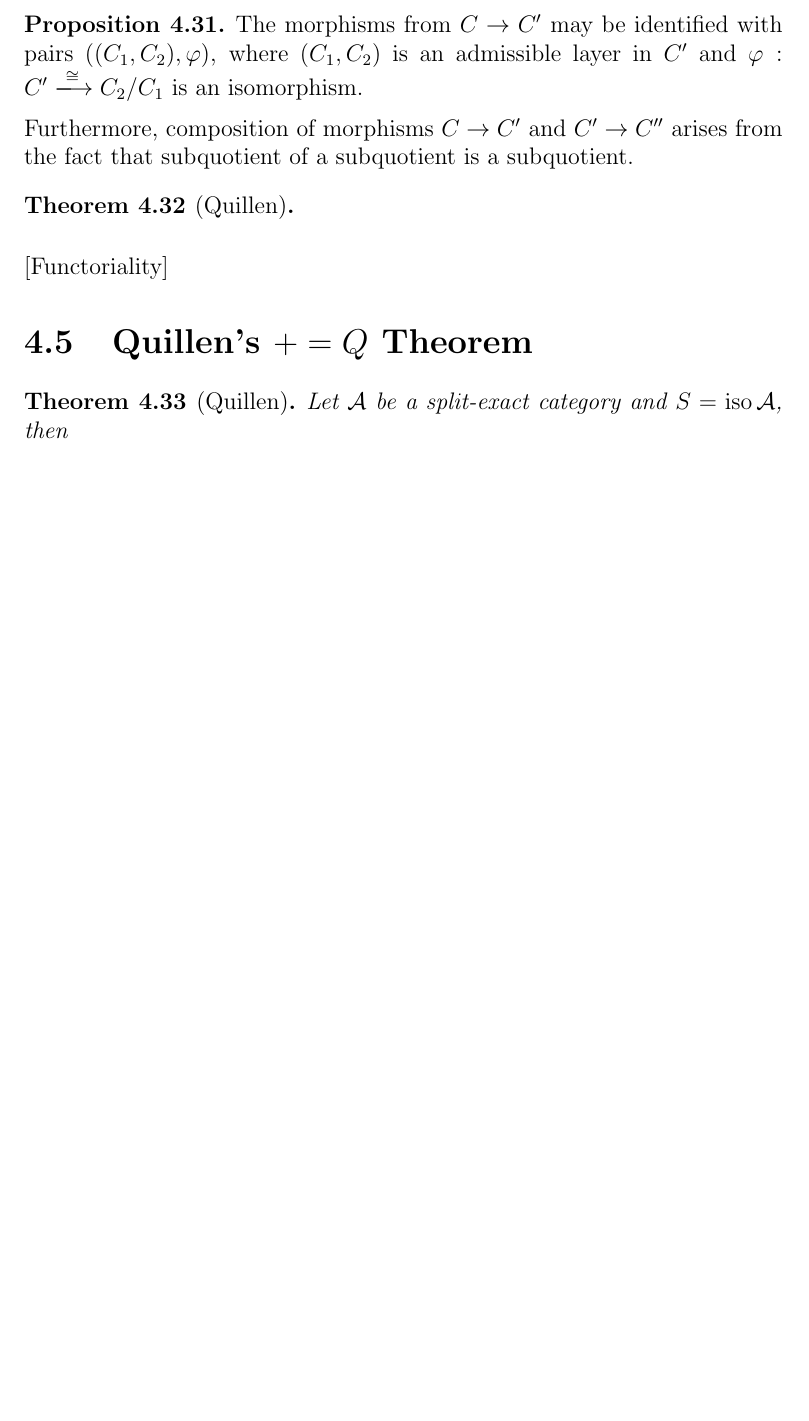
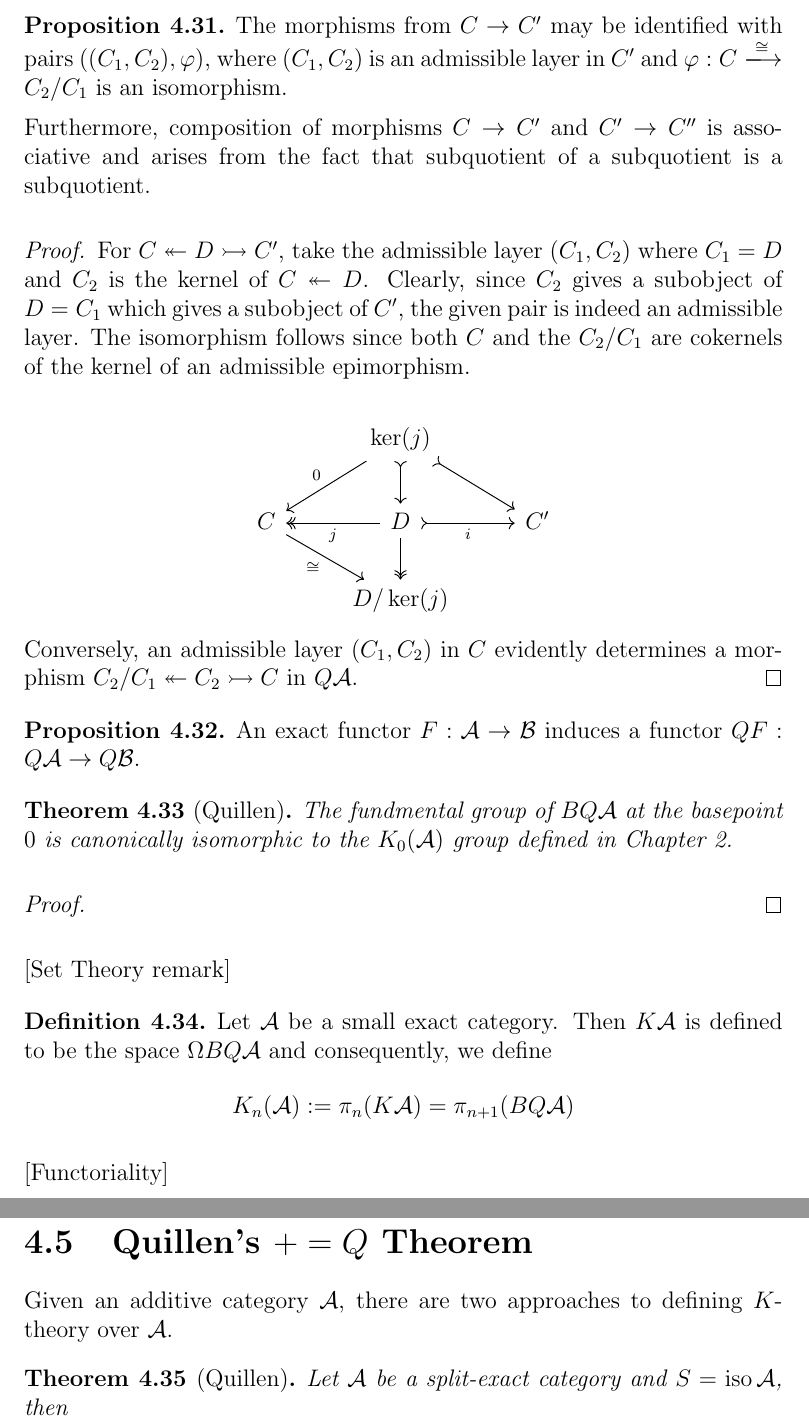
Before and after one commit to NaveenMaurya749/ktheory, a LaTeX book (report/main.tex, which reads report/content/chapter4.tex): part of page 27 of 29 before the commit and two parts of pages 27 and 28 of 29 after it, the two joined at a grey line, cut so that both start at the same text, the shorter picture padded with empty space. Compiled offline with pdfLaTeX.

Commit message:
Another sync

```diff
--- a/report/content/chapter4.tex
+++ b/report/content/chapter4.tex
@@ -632,17 +633,47 @@ We then say $(C_1, C_2)$ is an \emph{admissible layer} in $C$ and the cokernel $
 
 \begin{proposition}
 The morphisms from $C \to C'$ may be identified with pairs $((C_1,C_2),\varphi)$,
-where $(C_1,C_2)$ is an admissible layer in $C'$ and $\varphi : C' \xlongrightarrow{\cong} C_2/C_1$ is an isomorphism.
+where $(C_1,C_2)$ is an admissible layer in $C'$ and $\varphi : C \xlongrightarrow{\cong} C_2/C_1$ is an isomorphism.
 
-Furthermore, composition of morphisms $C \to C'$ and $C' \to C''$ arises from the fact that
+Furthermore, composition of morphisms $C \to C'$ and $C' \to C''$ is associative and arises from the fact that
 subquotient of a subquotient is a subquotient.
 \end{proposition}
+\begin{proof}
+For $\Qmor{C}{D}{C'}$, take the admissible layer $(C_1, C_2)$ where $C_1 = D$ and $C_2$ is the kernel of $C \adepi D$.
+Clearly, since $C_2$ gives a subobject of $D = C_1$ which gives a subobject of $C'$, the given pair is indeed
+an admissible layer. The isomorphism follows since both $C$ and the $C_2/C_1$ are cokernels of the kernel of an admissible epimorphism.
 
+\[
+\begin{tikzcd}
+  & \ker(j) \arrow[d, tail] \arrow[dl, "0"'] \arrow[dr, tail] & \\
+C\arrow[dr, "\cong"'] & D \arrow[l, two heads, "j"] \arrow[r, tail, "i"'] \arrow[d, two heads] & C' \\
+  & D/\ker(j)&
+\end{tikzcd}
+\]
+Conversely, an admissible layer $(C_1,C_2)$ in $C$ evidently determines a morphism
+$\Qmor{C_2/C_1}{C_2}{C}$ in $Q\A$.
+\end{proof}
+
+\begin{proposition}
+An exact functor $F : \A \to \B$ induces a functor $QF : Q\A \to Q\B$.
+\end{proposition}
 
 \begin{theorem}[Quillen]
+The fundmental group of $BQ\A$ at the basepoint $0$ is canonically isomorphic to
+the $K_0(\A)$ group defined in Chapter 2.
+\end{theorem}
+\begin{proof}
+\end{proof}
 
-\end{theorem}
+[Set Theory remark]
+
+\begin{definition}
+Let $\A$ be a small exact category. Then $K\A$ is defined to be the space $\Omega BQ\A$
+and consequently, we define
+\[
+K_n(\A) := \pi_n(K\A) = \pi_{n+1}(BQ\A)
+\]
+\end{definition}
 
 [Functoriality]
 
-\section{Quillen's $+=Q$ Theorem}
@@ -649,3 +691,6 @@ subquotient of a subquotient is a subquotient.
+\section{Quillen's $+=Q$ Theorem} \label{sec:+=Q}
+
+Given an additive category $\A$, there are two approaches to defining $K$-theory over $\A$.
 
 \begin{theorem}[Quillen]
 Let $\mathcal A$ be a split-exact category
--- a/report/main.tex
+++ b/report/main.tex
@@ -46,6 +46,7 @@
 \newcommand{\p}{\mathfrak{p}}
 \newcommand{\m}{\mathfrak{m}}
 \newcommand{\A}{\mathcal{A}}
+\newcommand{\B}{\mathcal{B}}
 \newcommand{\refl}{\mathsf{refl}}
 \newcommand{\admono}{\rightarrowtail}
 \newcommand{\adepi}{\twoheadleftarrow}
```
Also changed, not shown: report/main.pdf, report/content/chapter4.tex (16 more changed lines).
